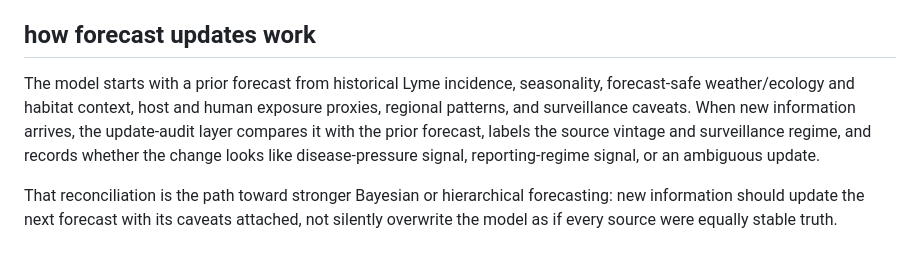
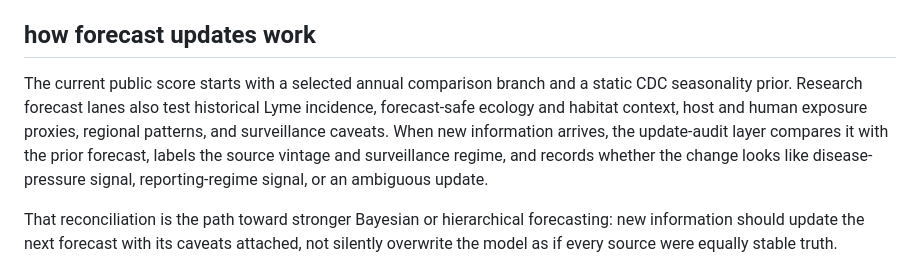
Before and after one commit to brockwebb/TickBiteRisk, a Markdown page: README.md, the part around the change. Drawn GitHub-style.

Commit message:
fix: align forecasting docs with analog lane

```diff
--- a/README.md
+++ b/README.md
@@ -98,13 +98,13 @@ diagnosis, treatment recommendation, or certainty about any individual bite.
 
 ## how forecast updates work
 
-The model starts with a prior forecast from historical Lyme incidence,
-seasonality, forecast-safe weather/ecology and habitat context, host and human
-exposure proxies, regional patterns, and surveillance caveats. When new
-information arrives, the update-audit layer compares it with the prior forecast,
-labels the source vintage and surveillance regime, and records whether the
-change looks like disease-pressure signal, reporting-regime signal, or an
-ambiguous update.
+The current public score starts with a selected annual comparison branch and a
+static CDC seasonality prior. Research forecast lanes also test historical Lyme
+incidence, forecast-safe ecology and habitat context, host and human exposure
+proxies, regional patterns, and surveillance caveats. When new information
+arrives, the update-audit layer compares it with the prior forecast, labels the
+source vintage and surveillance regime, and records whether the change looks
+like disease-pressure signal, reporting-regime signal, or an ambiguous update.
 
 That reconciliation is the path toward stronger Bayesian or hierarchical
 forecasting: new information should update the next forecast with its caveats
```
Also changed, not shown: docs/data-manifest.md (+2 -2 lines), docs/model-spec.md (+1 -0 lines).
